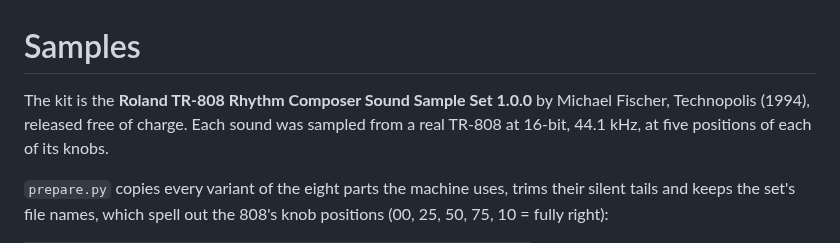
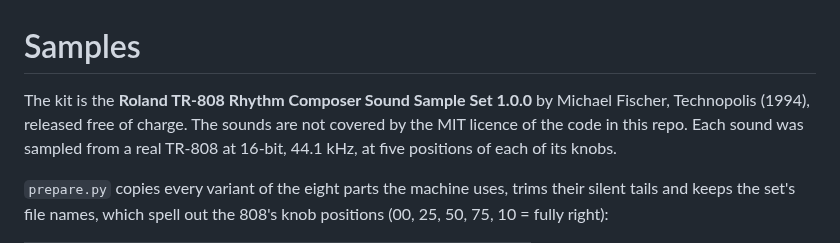
Before and after one commit to tjrhodes/bumbap, a Markdown page: samples/CREDITS.md, the part around the change. GitHub-like rendering.

```diff
--- a/samples/CREDITS.md
+++ b/samples/CREDITS.md
@@ -1,7 +1,7 @@
 # Samples
 
 The kit is the **Roland TR-808 Rhythm Composer Sound Sample Set 1.0.0**
-by Michael Fischer, Technopolis (1994), released free of charge. Each sound
+by Michael Fischer, Technopolis (1994), released free of charge. The sounds are not covered by the MIT licence of the code in this repo. Each sound
 was sampled from a real TR-808 at 16-bit, 44.1 kHz, at five positions of each
 of its knobs.
 
```
Also changed, not shown: README.md (+43 -20 lines), docs/bumbap-panel.jpg (added), 1 other file.
